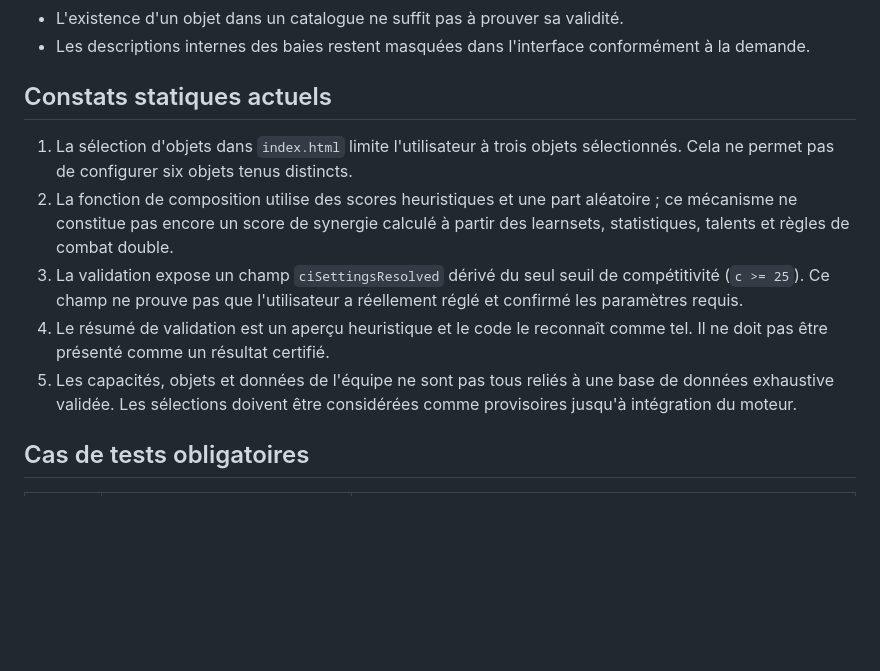
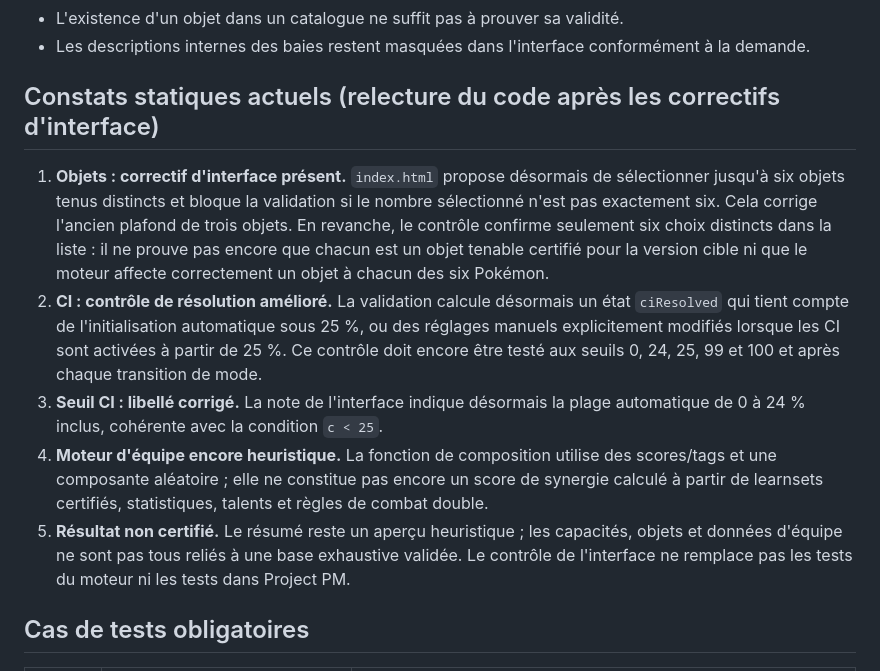
Before and after one commit to Deuzel-arc/generateur-pokemon-platine, a Markdown page: CERTIFICATION/05-generator-rules.md, the part around the change. GitHub-like rendering; blank space fills up the shorter version.

Commit message:
Refresh generator audit after interface fixes

```diff
--- a/CERTIFICATION/05-generator-rules.md
+++ b/CERTIFICATION/05-generator-rules.md
@@ -32,13 +32,13 @@
 - L'existence d'un objet dans un catalogue ne suffit pas à prouver sa validité.
 - Les descriptions internes des baies restent masquées dans l'interface conformément à la demande.
 
-## Constats statiques actuels
+## Constats statiques actuels (relecture du code après les correctifs d'interface)
 
-1. La sélection d'objets dans `index.html` limite l'utilisateur à trois objets sélectionnés. Cela ne permet pas de configurer six objets tenus distincts.
-2. La fonction de composition utilise des scores heuristiques et une part aléatoire ; ce mécanisme ne constitue pas encore un score de synergie calculé à partir des learnsets, statistiques, talents et règles de combat double.
-3. La validation expose un champ `ciSettingsResolved` dérivé du seul seuil de compétitivité (`c >= 25`). Ce champ ne prouve pas que l'utilisateur a réellement réglé et confirmé les paramètres requis.
-4. Le résumé de validation est un aperçu heuristique et le code le reconnaît comme tel. Il ne doit pas être présenté comme un résultat certifié.
-5. Les capacités, objets et données de l'équipe ne sont pas tous reliés à une base de données exhaustive validée. Les sélections doivent être considérées comme provisoires jusqu'à intégration du moteur.
+1. **Objets : correctif d'interface présent.** `index.html` propose désormais de sélectionner jusqu'à six objets tenus distincts et bloque la validation si le nombre sélectionné n'est pas exactement six. Cela corrige l'ancien plafond de trois objets. En revanche, le contrôle confirme seulement six choix distincts dans la liste : il ne prouve pas encore que chacun est un objet tenable certifié pour la version cible ni que le moteur affecte correctement un objet à chacun des six Pokémon.
+2. **CI : contrôle de résolution amélioré.** La validation calcule désormais un état `ciResolved` qui tient compte de l'initialisation automatique sous 25 %, ou des réglages manuels explicitement modifiés lorsque les CI sont activées à partir de 25 %. Ce contrôle doit encore être testé aux seuils 0, 24, 25, 99 et 100 et après chaque transition de mode.
+3. **Seuil CI : libellé corrigé.** La note de l'interface indique désormais la plage automatique de 0 à 24 % inclus, cohérente avec la condition `c < 25`.
+4. **Moteur d'équipe encore heuristique.** La fonction de composition utilise des scores/tags et une composante aléatoire ; elle ne constitue pas encore un score de synergie calculé à partir de learnsets certifiés, statistiques, talents et règles de combat double.
+5. **Résultat non certifié.** Le résumé reste un aperçu heuristique ; les capacités, objets et données d'équipe ne sont pas tous reliés à une base exhaustive validée. Le contrôle de l'interface ne remplace pas les tests du moteur ni les tests dans Project PM.
 
 ## Cas de tests obligatoires
 
```
